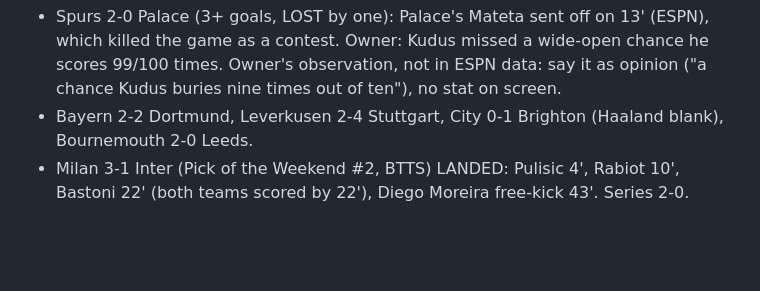
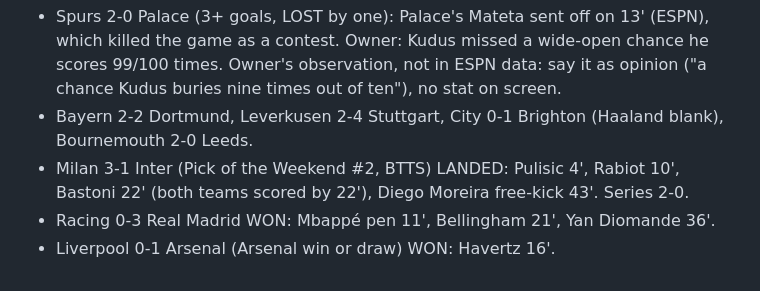
Before and after one commit to mirtogianfranco-stack/ninetyplus, a Markdown page: video-projects/wk-1031/picks.md, the part around the change. Rendered like a GitHub page; blank space fills up the shorter version.

Commit message:
wk-1031: Sunday result notes
Co-Authored-By: Claude Opus 5.5 <noreply@anthropic.com>
Claude-Session: https://claude.ai/code/session_01577joA6vjLNSCZnympgnAj

```diff
--- a/video-projects/wk-1031/picks.md
+++ b/video-projects/wk-1031/picks.md
@@ -53,3 +53,5 @@ Script draft (George):
   opinion ("a chance Kudus buries nine times out of ten"), no stat on screen.
 - Bayern 2-2 Dortmund, Leverkusen 2-4 Stuttgart, City 0-1 Brighton (Haaland blank), Bournemouth 2-0 Leeds.
 - Milan 3-1 Inter (Pick of the Weekend #2, BTTS) LANDED: Pulisic 4', Rabiot 10', Bastoni 22' (both teams scored by 22'), Diego Moreira free-kick 43'. Series 2-0.
+- Racing 0-3 Real Madrid WON: Mbappé pen 11', Bellingham 21', Yan Diomande 36'.
+- Liverpool 0-1 Arsenal (Arsenal win or draw) WON: Havertz 16'.
```
